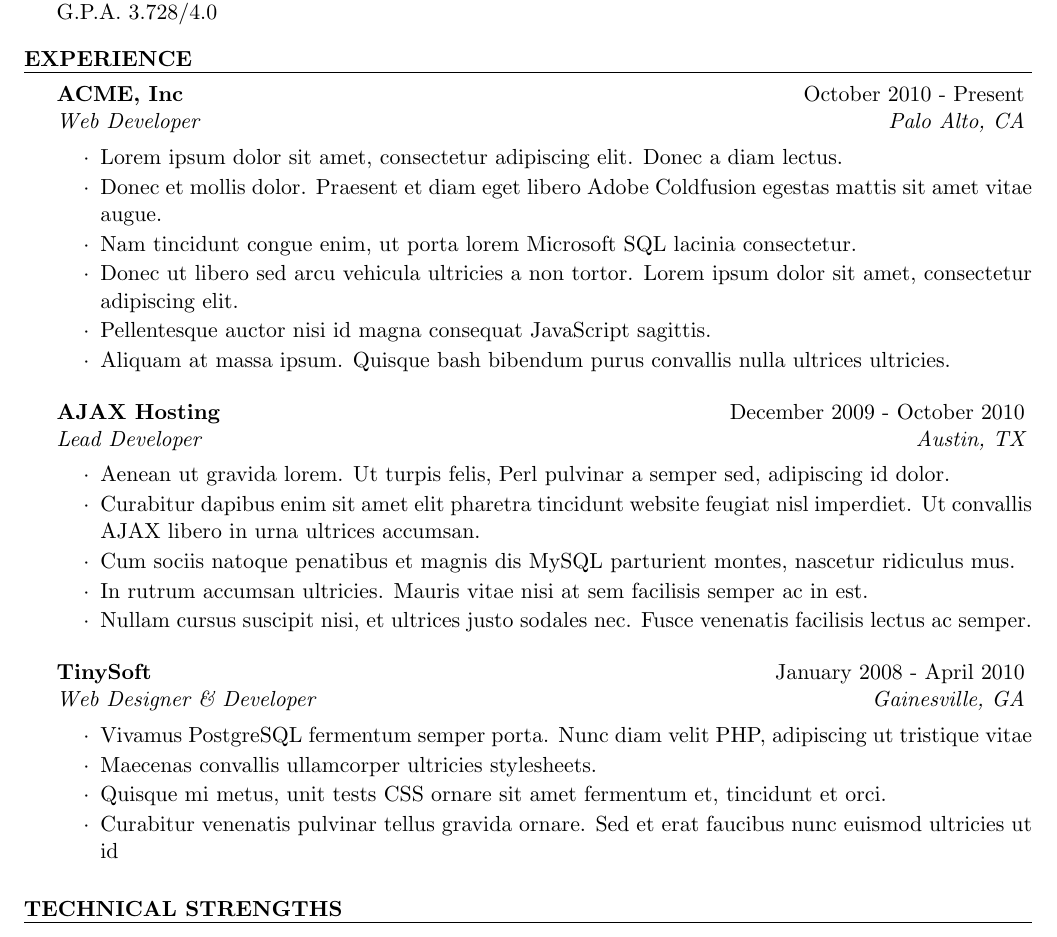
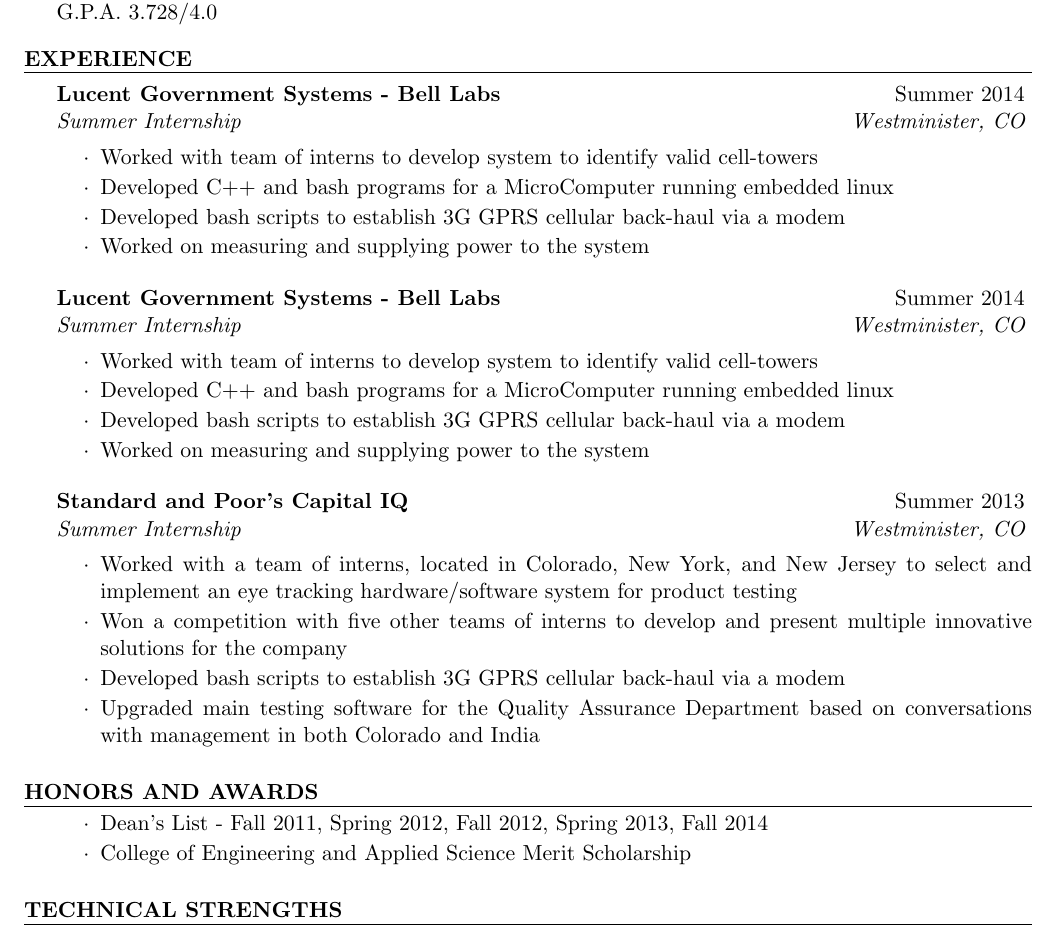
Before and after one commit to snwilson11/Resume, a LaTeX CV (Sean_Wilson_Resume.tex): part of the page, cut so that both start at the same text. Compiled offline with pdfLaTeX.

Commit message:
added honors section, filled out part of work experience

```diff
--- a/Sean_Wilson_Resume.tex
+++ b/Sean_Wilson_Resume.tex
@@ -54,40 +54,50 @@
 %----------------------------------------------------------------------------------------
 
 \begin{rSection}{Experience}
+\begin{rSubsection}{Lucent Government Systems - Bell Labs}{Summer 2014}{Summer Internship}{Westminister, CO}
+\item Worked with team of interns to develop system to identify valid cell-towers
+\item Developed C++ and bash programs for a MicroComputer running embedded linux
+\item Developed bash scripts to establish 3G GPRS cellular back-haul via a modem
+\item  Worked on measuring and supplying power to the system
 
-\begin{rSubsection}{ACME, Inc}{October 2010 - Present}{Web Developer}{Palo Alto, CA}
-\item Lorem ipsum dolor sit amet, consectetur adipiscing elit. Donec a diam lectus.
-\item Donec et mollis dolor. Praesent et diam eget libero Adobe Coldfusion egestas mattis sit amet vitae augue.
-\item Nam tincidunt congue enim, ut porta lorem Microsoft SQL lacinia consectetur.
-\item Donec ut libero sed arcu vehicula ultricies a non tortor. Lorem ipsum dolor sit amet, consectetur adipiscing elit.
-\item Pellentesque auctor nisi id magna consequat JavaScript sagittis.
-\item Aliquam at massa ipsum. Quisque bash bibendum purus convallis nulla ultrices ultricies.
+%------------------------------------------------
+
+\end{rSubsection}
+
+\begin{rSubsection}{Lucent Government Systems - Bell Labs}{Summer 2014}{Summer Internship}{Westminister, CO}
+\item Worked with team of interns to develop system to identify valid cell-towers
+\item Developed C++ and bash programs for a MicroComputer running embedded linux
+\item Developed bash scripts to establish 3G GPRS cellular back-haul via a modem
+\item  Worked on measuring and supplying power to the system
 \end{rSubsection}
 
 %------------------------------------------------
 
-\begin{rSubsection}{AJAX Hosting}{December 2009 - October 2010}{Lead Developer}{Austin, TX}
-\item Aenean ut gravida lorem. Ut turpis felis, Perl pulvinar a semper sed, adipiscing id dolor.
-\item Curabitur dapibus enim sit amet elit pharetra tincidunt website feugiat nisl imperdiet. Ut convallis AJAX libero in urna ultrices accumsan.
-\item Cum sociis natoque penatibus et magnis dis MySQL parturient montes, nascetur ridiculus mus.
-\item In rutrum accumsan ultricies. Mauris vitae nisi at sem facilisis semper ac in est.
-\item Nullam cursus suscipit nisi, et ultrices justo sodales nec. Fusce venenatis facilisis lectus ac semper.
+\begin{rSubsection}{Standard and Poor’s Capital IQ}{Summer 2013}{Summer Internship}{Westminister, CO}
+\item Worked with a team of interns, located in Colorado, New York, and New Jersey to select and
+implement an eye tracking hardware/software system for product testing
+\item Won a competition with five other teams of interns to develop and present multiple innovative
+solutions for the company
+\item Developed bash scripts to establish 3G GPRS cellular back-haul via a modem
+\item  Upgraded main testing software for the Quality Assurance Department based on conversations
+with management in both Colorado and India
 \end{rSubsection}
 
 %------------------------------------------------
-
-\begin{rSubsection}{TinySoft}{January 2008 - April 2010}{Web Designer \& Developer}{Gainesville, GA}
-\item Vivamus PostgreSQL fermentum semper porta. Nunc diam velit PHP, adipiscing ut tristique vitae
-\item Maecenas convallis ullamcorper ultricies stylesheets.
-\item Quisque mi metus, unit tests CSS ornare sit amet fermentum et, tincidunt et orci.
-\item Curabitur venenatis pulvinar tellus gravida ornare. Sed et erat faucibus nunc euismod ultricies ut id
-\end{rSubsection}
-
 \end{rSection}
 
 %----------------------------------------------------------------------------------------
-%	TECHNICAL STRENGTHS SECTION
+%	HONORS AND AWARDS SECTION
 %----------------------------------------------------------------------------------------
+\begin{rSection}{Honors and Awards}
+\begin{rHonorssection}{}
+
+\item Dean’s List - Fall 2011, Spring 2012, Fall 2012, Spring 2013, Fall 2014
+\item College of Engineering and Applied Science Merit Scholarship
+
+\end{rHonorssection}
+
+\end{rSection}
 
 \begin{rSection}{Technical Strengths}
 
```
